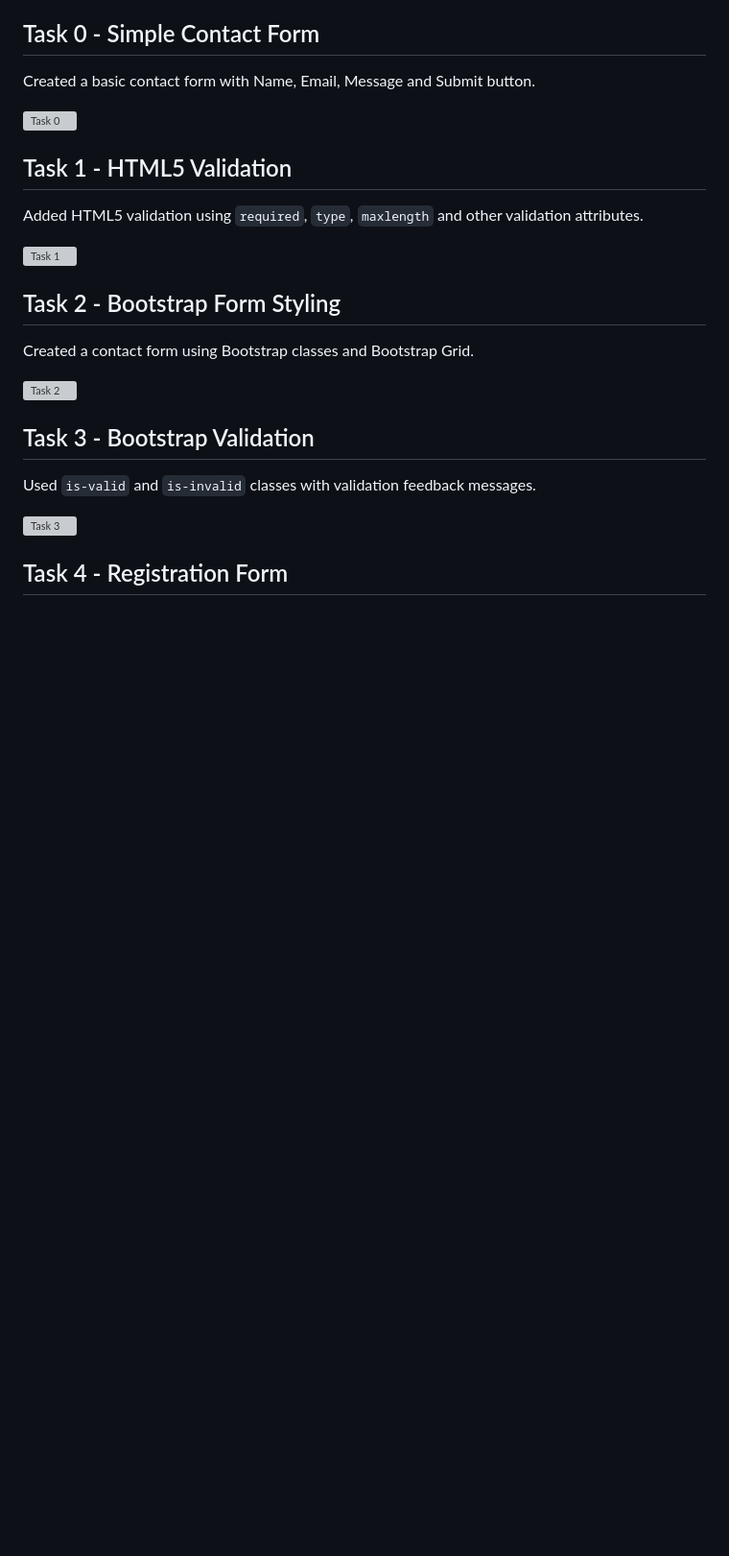
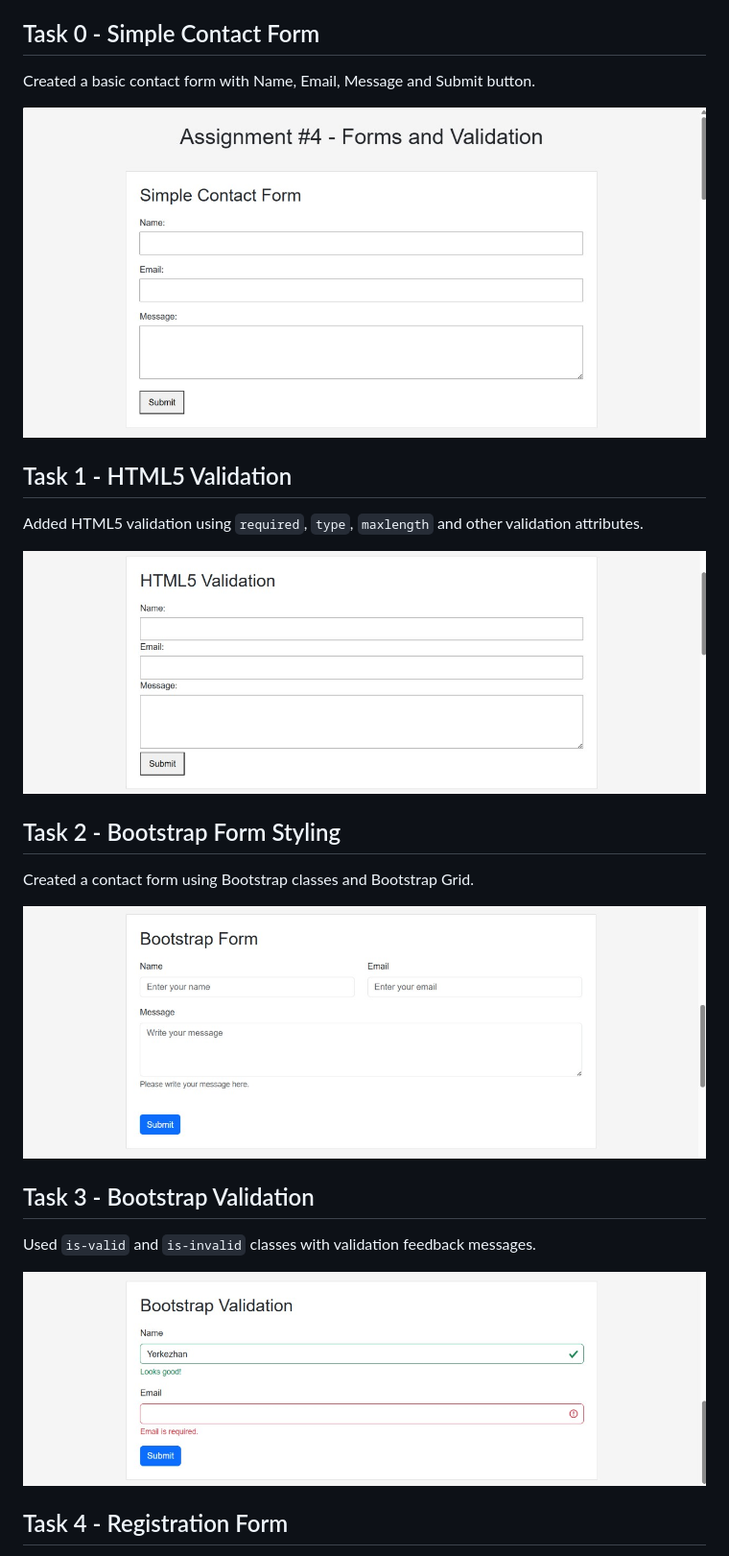
Before and after one commit to vasenzhan2007-sys/web1assignment4, a Markdown page: web1assignment4/README.md, the part around one of its changes. Shown at 96% size. Drawn GitHub-style; pictures changed too: web1assignment4/screenshots/task0.jpg (added), web1assignment4/screenshots/task1.jpg (added), web1assignment4/screenshots/task2.jpg (added); blank space fills up the shorter version; grey boxes are pictures that could not be loaded.

```diff
--- a/web1assignment4/README.md
+++ b/web1assignment4/README.md
@@ -7,25 +7,25 @@
 
 Created a basic contact form with Name, Email, Message and Submit button.
 
-![Task 0](screenshots/task0.png)
+![Task 0](screenshots/task0.jpg)
 
 ## Task 1 - HTML5 Validation
 
 Added HTML5 validation using `required`, `type`, `maxlength` and other validation attributes.
 
-![Task 1](screenshots/task1.png)
+![Task 1](screenshots/task1.jpg)
 
 ## Task 2 - Bootstrap Form Styling
 
 Created a contact form using Bootstrap classes and Bootstrap Grid.
 
-![Task 2](screenshots/task2.png)
+![Task 2](screenshots/task2.jpg)
 
 ## Task 3 - Bootstrap Validation
 
 Used `is-valid` and `is-invalid` classes with validation feedback messages.
 
-![Task 3](screenshots/task3.png)
+![Task 3](screenshots/task3.jpg)
 
 ## Task 4 - Registration Form
 
```
Also changed, not shown: other parts of web1assignment4/README.md (+10 -1 lines), web1assignment4/screenshots/task4.jpg (added).
